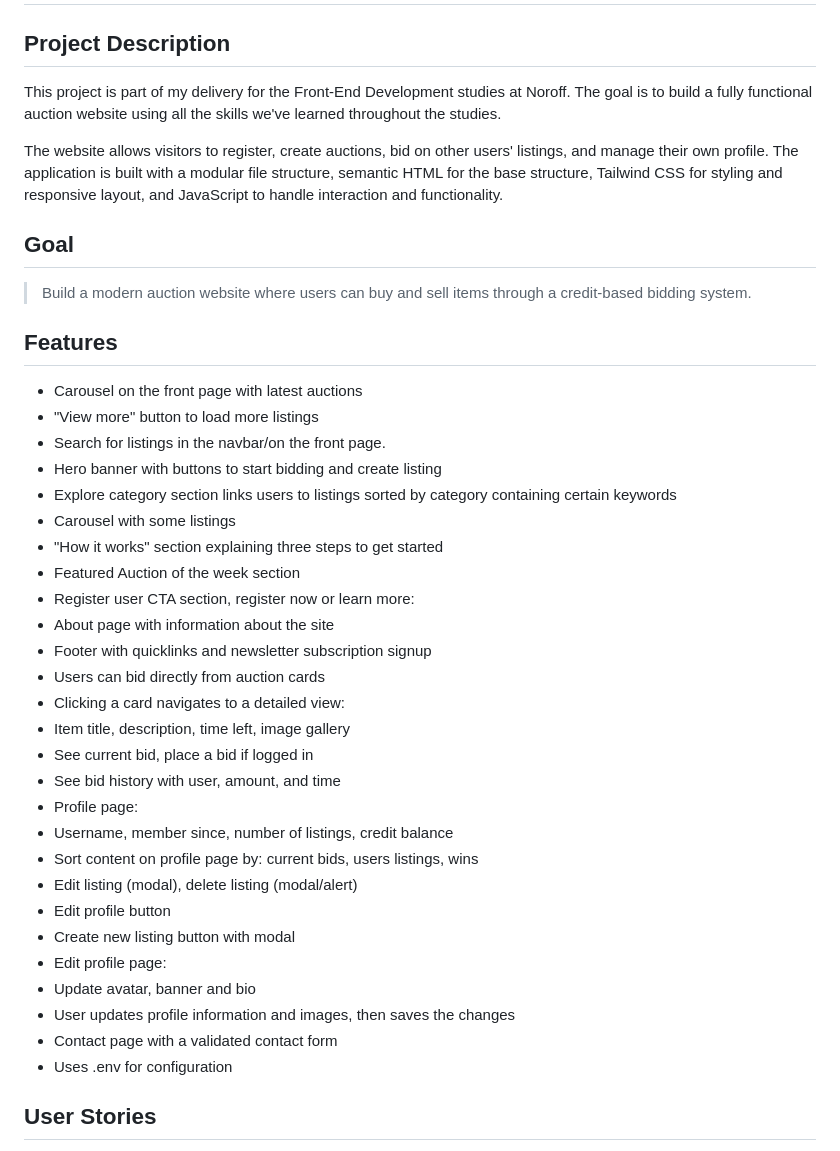
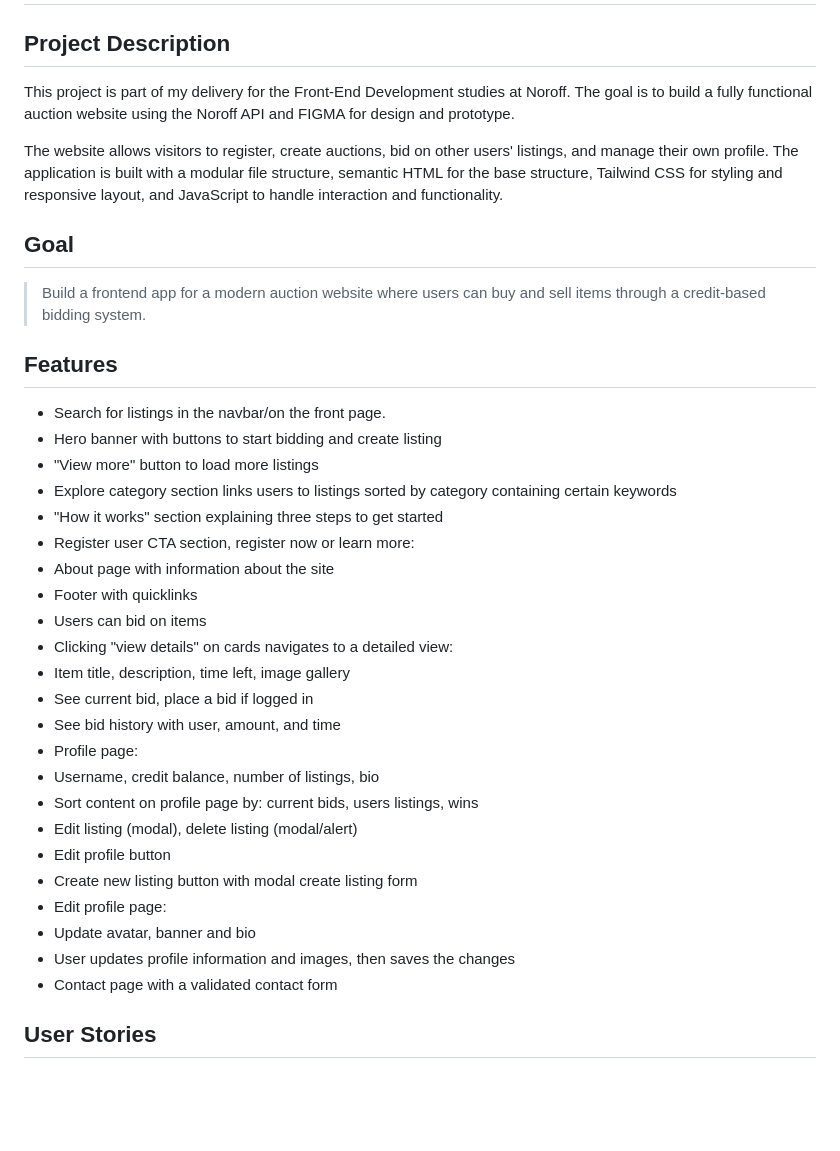
Before and after one commit to HelChris/semesterproject2, a Markdown page: README.md, the part around the change. GitHub-like rendering; blank space fills up the shorter version.

Commit message:
fix: update readme

```diff
--- a/README.md
+++ b/README.md
@@ -2,43 +2,39 @@
 
 ## Project Description
 
-This project is part of my delivery for the Front-End Development studies at Noroff. The goal is to build a fully functional auction website using all the skills we've learned throughout the studies.
+This project is part of my delivery for the Front-End Development studies at Noroff. The goal is to build a fully functional auction website using the Noroff API and FIGMA for design and prototype.
 
 The website allows visitors to register, create auctions, bid on other users' listings, and manage their own profile. The application is built with a modular file structure, semantic HTML for the base structure, Tailwind CSS for styling and responsive layout, and JavaScript to handle interaction and functionality.
 
 ## Goal
 
-> Build a modern auction website where users can buy and sell items through a credit-based bidding system.
+> Build a frontend app for a modern auction website where users can buy and sell items through a credit-based bidding system.
 
 ## Features
 
-- Carousel on the front page with latest auctions
-- "View more" button to load more listings
 - Search for listings in the navbar/on the front page.
 - Hero banner with buttons to start bidding and create listing
+- "View more" button to load more listings
 - Explore category section links users to listings sorted by category containing certain keywords
-- Carousel with some listings
 - "How it works" section explaining three steps to get started
-- Featured Auction of the week section
 - Register user CTA section, register now or learn more:
 - About page with information about the site
-- Footer with quicklinks and newsletter subscription signup
-- Users can bid directly from auction cards
-- Clicking a card navigates to a detailed view:
+- Footer with quicklinks
+- Users can bid on items
+- Clicking "view details" on cards navigates to a detailed view:
 - Item title, description, time left, image gallery
 - See current bid, place a bid if logged in
 - See bid history with user, amount, and time
 - Profile page:
-- Username, member since, number of listings, credit balance
+- Username, credit balance, number of listings, bio
 - Sort content on profile page by: current bids, users listings, wins
 - Edit listing (modal), delete listing (modal/alert)
 - Edit profile button
-- Create new listing button with modal
+- Create new listing button with modal create listing form
 - Edit profile page:
 - Update avatar, banner and bio
 - User updates profile information and images, then saves the changes
 - Contact page with a validated contact form
-- Uses .env for configuration
 
 ## User Stories
 
```
